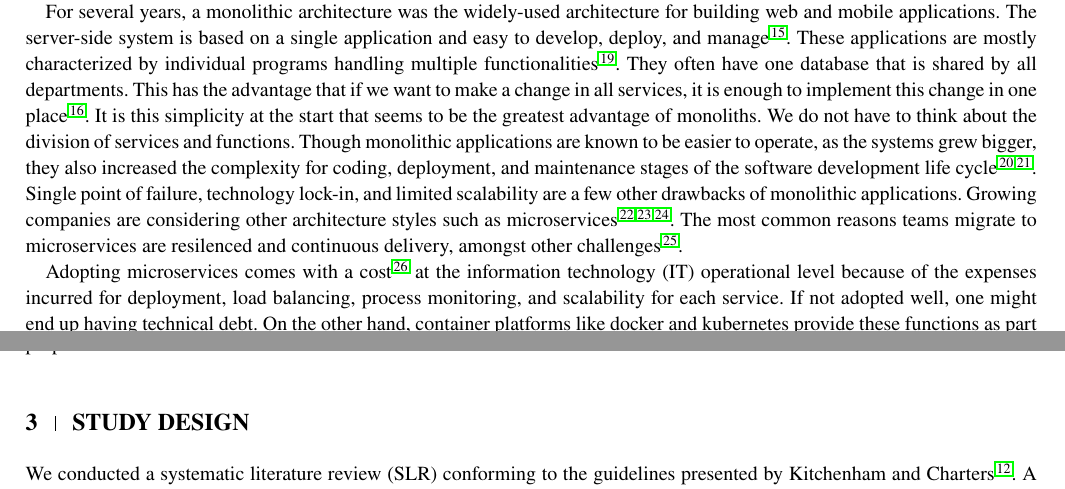
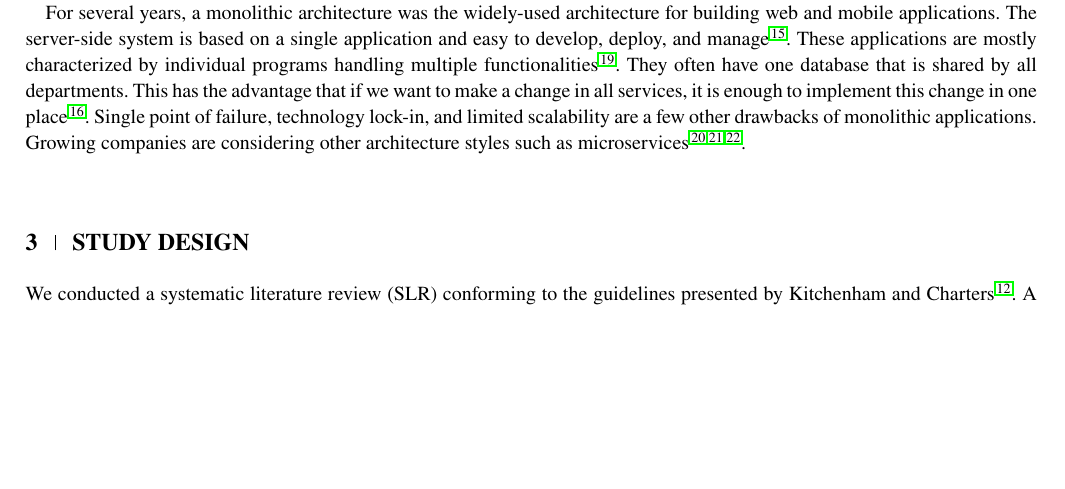
Before and after one commit to hscrocha/2021_jsep_microservices, a LaTeX thesis (2021_microservices_wileytemplate.tex, which reads sections/sec_background.tex): two parts of pages 2 and 3 of 24 before the commit and part of page 2 of 24 after it, the two joined at a grey line, cut so that both start at the same text, the shorter picture padded with empty space. Compiled offline with pdfLaTeX; a LaTeX package or settings file that is missing is left out.

Commit message:
Cutting off some of the background

```diff
--- a/sections/sec_background.tex
+++ b/sections/sec_background.tex
@@ -6,9 +6,11 @@
 
 \par We can describe microservices as simple and stateless. In a microservices world, business requirements are divided into independent features and each of them is built as an individual service when deployed in separate containers. Therefore, it is easy to build and deploy, especially when it is containerized~\cite{Pavlovic2020, Zaytev2018}. Microservices are loosely coupled because they can be developed and released independently of each other. Since services interact over technology-agnostic protocols like HTTP, services could use any technology~\cite{Jaleel2017}. Microservices bring many benefits to applications. Although, service level independent scalability has been considered as the most value-adding advantage for choosing microservices architecture for applications.
 
-\par For several years, a monolithic architecture was the widely-used architecture for building web and mobile applications. The server-side system is based on a single application and easy to develop, deploy, and manage~\cite{Danbettinger2019}. These applications are mostly characterized by individual programs handling multiple functionalities~\cite{Francesco2019}. They often have one database that is shared by all departments. This has the advantage that if we want to make a change in all services, it is enough to implement this change in one place~\cite{Pavlovic2020}. It is this simplicity at the start that seems to be the greatest advantage of monoliths. We do not have to think about the division of services and functions. Though monolithic applications are known to be easier to operate, as the systems grew bigger, they also increased the complexity for coding, deployment, and maintenance stages of the software development life cycle~\cite{Kalske2017, Santos2020}. Single point of failure, technology lock-in, and limited scalability are a few other drawbacks of monolithic applications. Growing companies are considering other architecture styles such as microservices~\cite{Lenga2019, Jag2017, Rodrigue2016}. The most common reasons teams migrate to microservices are resilenced and continuous delivery, amongst other challenges~\cite{haugeland2020}.
+\par For several years, a monolithic architecture was the widely-used architecture for building web and mobile applications. The server-side system is based on a single application and easy to develop, deploy, and manage~\cite{Danbettinger2019}. These applications are mostly characterized by individual programs handling multiple functionalities~\cite{Francesco2019}. They often have one database that is shared by all departments. This has the advantage that if we want to make a change in all services, it is enough to implement this change in one place~\cite{Pavlovic2020}.
+%It is this simplicity at the start that seems to be the greatest advantage of monoliths. We do not have to think about the division of services and functions. Though monolithic applications are known to be easier to operate, as the systems grew bigger, they also increased the complexity for coding, deployment, and maintenance stages of the software development life cycle~\cite{Kalske2017, Santos2020}.
+Single point of failure, technology lock-in, and limited scalability are a few other drawbacks of monolithic applications. Growing companies are considering other architecture styles such as microservices~\cite{Lenga2019, Jag2017, Rodrigue2016}.
+%The most common reasons teams migrate to microservices are resilenced and continuous delivery, amongst other challenges~\cite{haugeland2020}.
 
+%\par Adopting microservices comes with a cost~\cite{villamizar2017} at the information technology operational level because of the expenses incurred for deployment, load balancing, process monitoring, and scalability for each service. If not adopted well, one might end up having technical debt. On the other hand, container platforms like docker and kubernetes provide these functions as part of their features~\cite{Sharaf2019, Venugopal2017}. These platforms help in scalability, making it the compelling architecture choice for applications.
 
-\par Adopting microservices comes with a cost~\cite{villamizar2017} at the information technology (IT) operational level because of the expenses incurred for deployment, load balancing, process monitoring, and scalability for each service. If not adopted well, one might end up having technical debt. On the other hand, container platforms like docker and kubernetes provide these functions as part of their features~\cite{Sharaf2019, Venugopal2017}. These platforms help in scalability, making it the compelling architecture choice for applications.
-
-\par Microservices use http as the protocol for synchronous communication and multiple service endpoints may give malicious attackers more opportunities for system penetration. Hence, it is important to secure microservices-based applications with proper authentication and authorization methods~\cite{Jaleel2017, Dragoni2017}.
+%\par Microservices use http as the protocol for synchronous communication and multiple service endpoints may give malicious attackers more opportunities for system penetration. Hence, it is important to secure microservices-based applications with proper authentication and authorization methods~\cite{Jaleel2017, Dragoni2017}.
```
